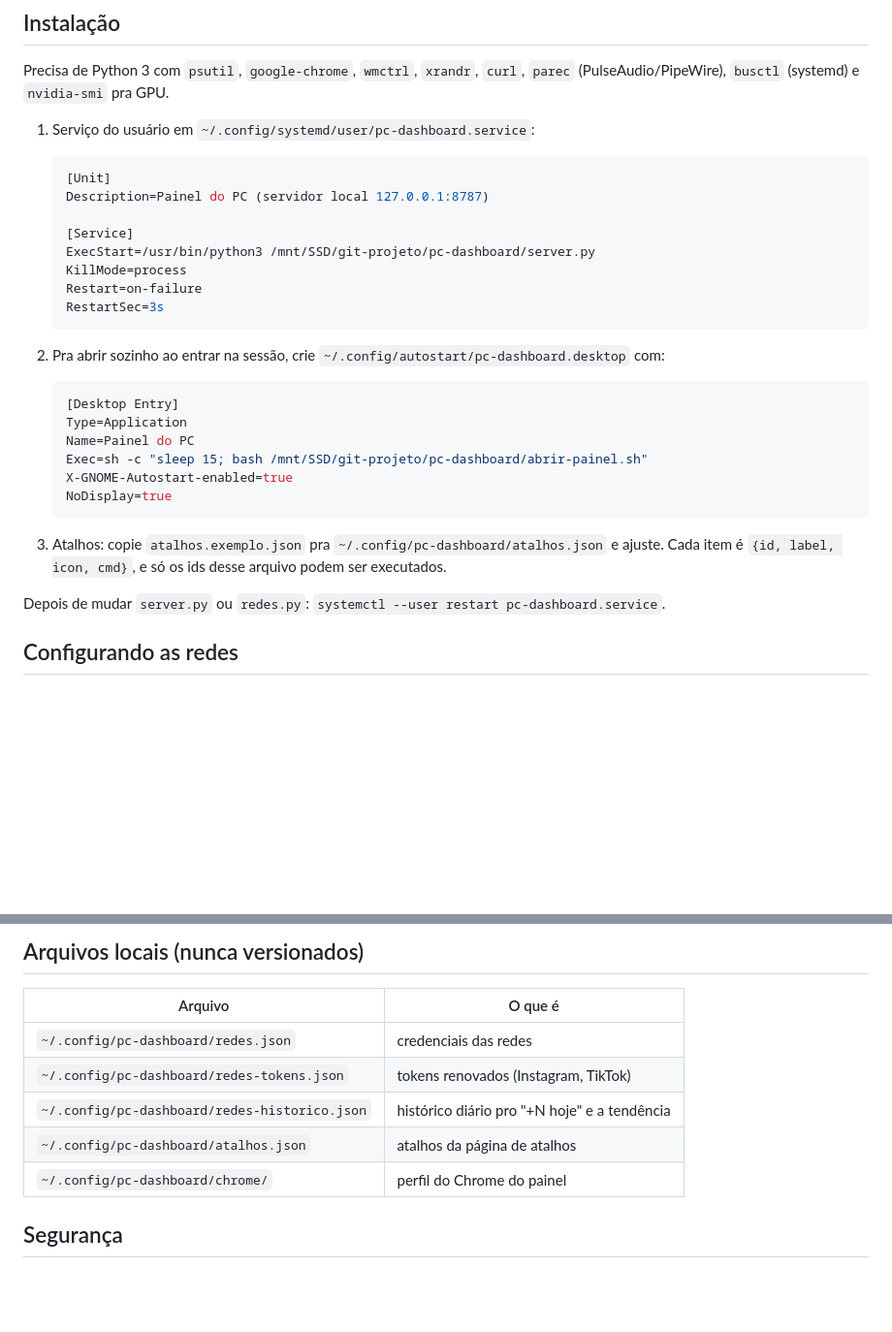
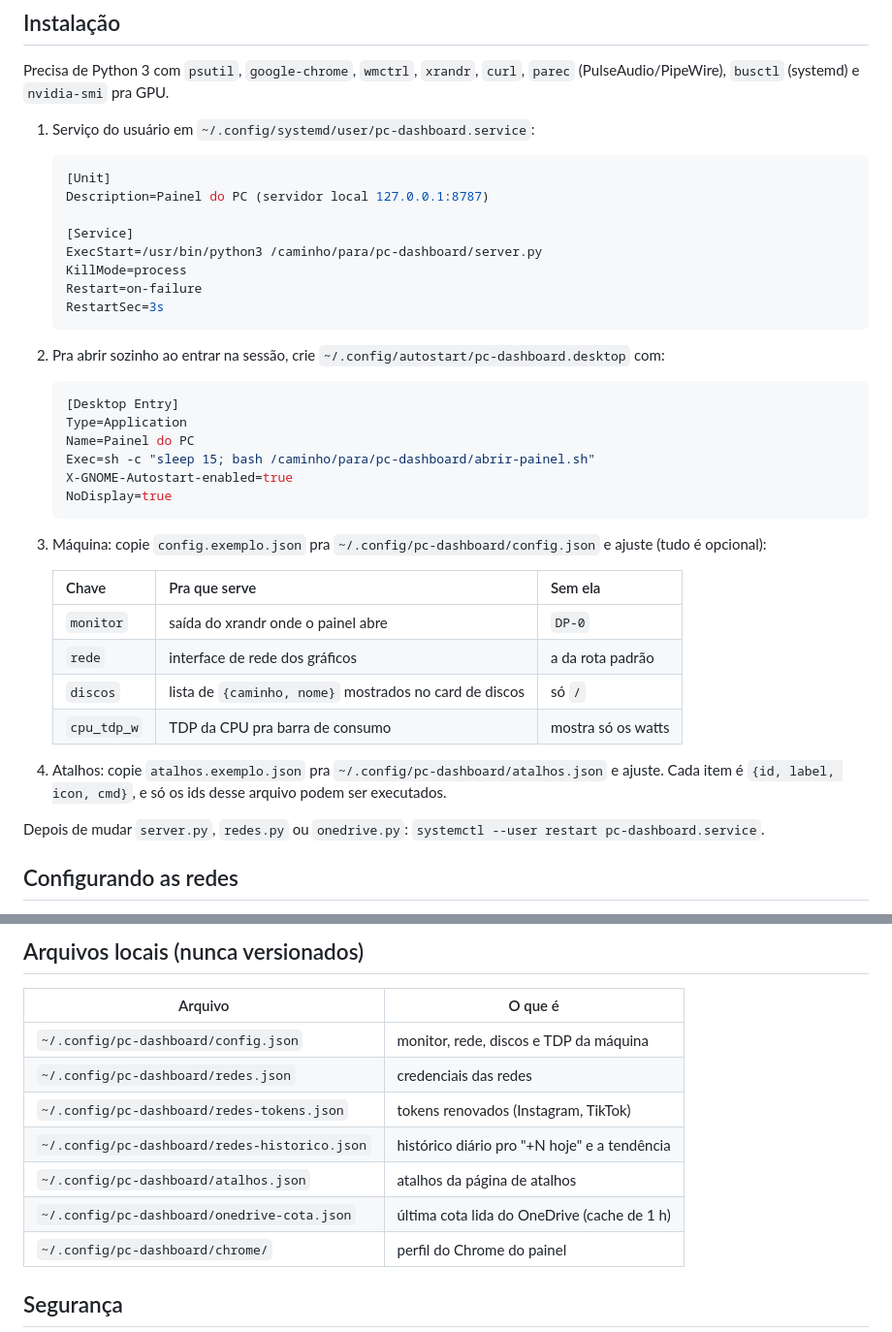
Before and after one commit to meketreve/pc-dashboard, a Markdown page: README.md, 2 parts joined by grey strips. Shown at 97% size. GitHub-like rendering; blank space fills up the shorter version.

````diff
--- a/README.md
+++ b/README.md
@@ -72,7 +74,7 @@ Precisa de Python 3 com `psutil`, `google-chrome`, `wmctrl`, `xrandr`, `curl`, `
    Description=Painel do PC (servidor local 127.0.0.1:8787)
 
    [Service]
-   ExecStart=/usr/bin/python3 /mnt/SSD/git-projeto/pc-dashboard/server.py
+   ExecStart=/usr/bin/python3 /caminho/para/pc-dashboard/server.py
    KillMode=process
    Restart=on-failure
    RestartSec=3s
@@ -84,14 +86,23 @@ Precisa de Python 3 com `psutil`, `google-chrome`, `wmctrl`, `xrandr`, `curl`, `
    [Desktop Entry]
    Type=Application
    Name=Painel do PC
-   Exec=sh -c "sleep 15; bash /mnt/SSD/git-projeto/pc-dashboard/abrir-painel.sh"
+   Exec=sh -c "sleep 15; bash /caminho/para/pc-dashboard/abrir-painel.sh"
    X-GNOME-Autostart-enabled=true
    NoDisplay=true
    ```
 
-3. Atalhos: copie `atalhos.exemplo.json` pra `~/.config/pc-dashboard/atalhos.json` e ajuste. Cada item é `{id, label, icon, cmd}`, e só os ids desse arquivo podem ser executados.
+3. Máquina: copie `config.exemplo.json` pra `~/.config/pc-dashboard/config.json` e ajuste (tudo é opcional):
 
-Depois de mudar `server.py` ou `redes.py`: `systemctl --user restart pc-dashboard.service`.
+   | Chave | Pra que serve | Sem ela |
+   |---|---|---|
+   | `monitor` | saída do xrandr onde o painel abre | `DP-0` |
+   | `rede` | interface de rede dos gráficos | a da rota padrão |
+   | `discos` | lista de `{caminho, nome}` mostrados no card de discos | só `/` |
+   | `cpu_tdp_w` | TDP da CPU pra barra de consumo | mostra só os watts |
+
+4. Atalhos: copie `atalhos.exemplo.json` pra `~/.config/pc-dashboard/atalhos.json` e ajuste. Cada item é `{id, label, icon, cmd}`, e só os ids desse arquivo podem ser executados.
+
+Depois de mudar `server.py`, `redes.py` ou `onedrive.py`: `systemctl --user restart pc-dashboard.service`.
 
 ## Configurando as redes
 
@@ -118,10 +129,12 @@ Se a URI cadastrada no TikTok for outra, informe o endereço exato em `tiktok.re
 
 | Arquivo | O que é |
 |---|---|
+| `~/.config/pc-dashboard/config.json` | monitor, rede, discos e TDP da máquina |
 | `~/.config/pc-dashboard/redes.json` | credenciais das redes |
 | `~/.config/pc-dashboard/redes-tokens.json` | tokens renovados (Instagram, TikTok) |
 | `~/.config/pc-dashboard/redes-historico.json` | histórico diário pro "+N hoje" e a tendência |
 | `~/.config/pc-dashboard/atalhos.json` | atalhos da página de atalhos |
+| `~/.config/pc-dashboard/onedrive-cota.json` | última cota lida do OneDrive (cache de 1 h) |
 | `~/.config/pc-dashboard/chrome/` | perfil do Chrome do painel |
 
 ## Segurança
````
Also changed, not shown: other parts of README.md (+3 -1 lines), docs/musica.png (added), docs/painel.png, 6 other files.
